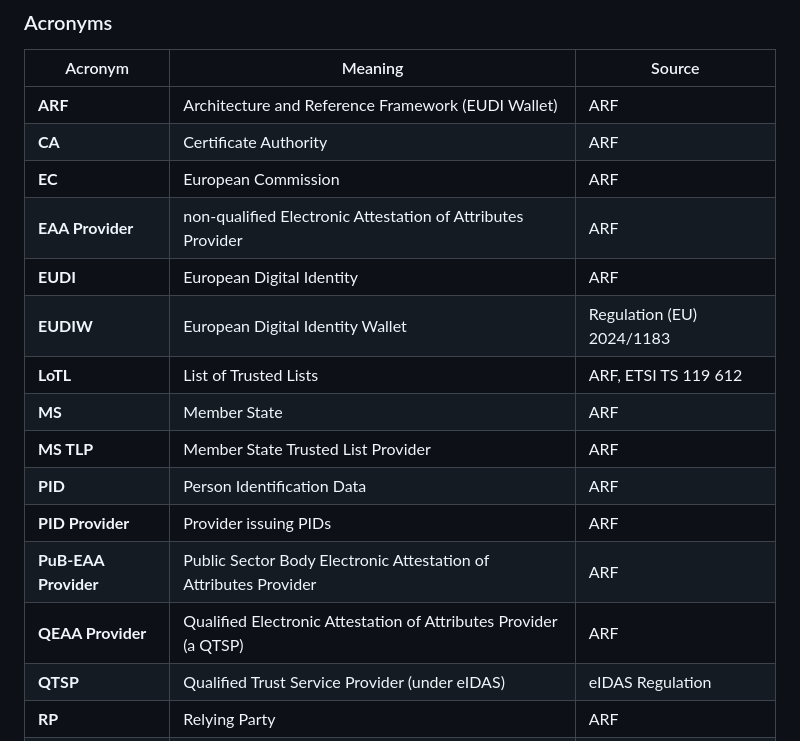
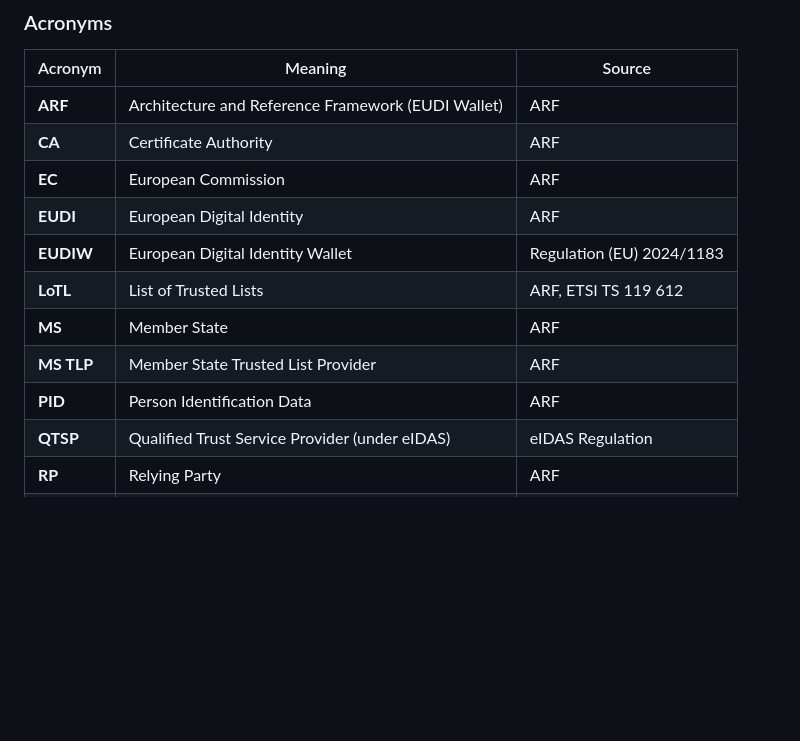
Before and after one commit to webuild-consortium/wp4-trust-group, a Markdown page: task1-use-cases/subtask1-1-onboarding/onboarding-base.md, the part around the change. Rendered like a GitHub page; blank space fills up the shorter version.

Commit message:
editorial: onboarding, removed duplicated terms

```diff
--- a/task1-use-cases/subtask1-1-onboarding/onboarding-base.md
+++ b/task1-use-cases/subtask1-1-onboarding/onboarding-base.md
@@ -21,16 +21,12 @@ This section consolidates terminology and acronyms used across onboarding use ca
 | **ARF** | Architecture and Reference Framework (EUDI Wallet) | ARF |
 | **CA** | Certificate Authority | ARF |
 | **EC** | European Commission | ARF |
-| **EAA Provider** | non-qualified Electronic Attestation of Attributes Provider | ARF |
 | **EUDI** | European Digital Identity | ARF |
 | **EUDIW** | European Digital Identity Wallet | Regulation (EU) 2024/1183 |
 | **LoTL** | List of Trusted Lists | ARF, ETSI TS 119 612 |
 | **MS** | Member State | ARF |
 | **MS TLP** | Member State Trusted List Provider | ARF |
 | **PID** | Person Identification Data | ARF |
-| **PID Provider** | Provider issuing PIDs | ARF |
-| **PuB-EAA Provider** | Public Sector Body Electronic Attestation of Attributes Provider | ARF |
-| **QEAA Provider** | Qualified Electronic Attestation of Attributes Provider (a QTSP) | ARF |
 | **QTSP** | Qualified Trust Service Provider (under eIDAS) | eIDAS Regulation |
 | **RP** | Relying Party | ARF |
 | **TL** | Trusted List | ARF |
```
